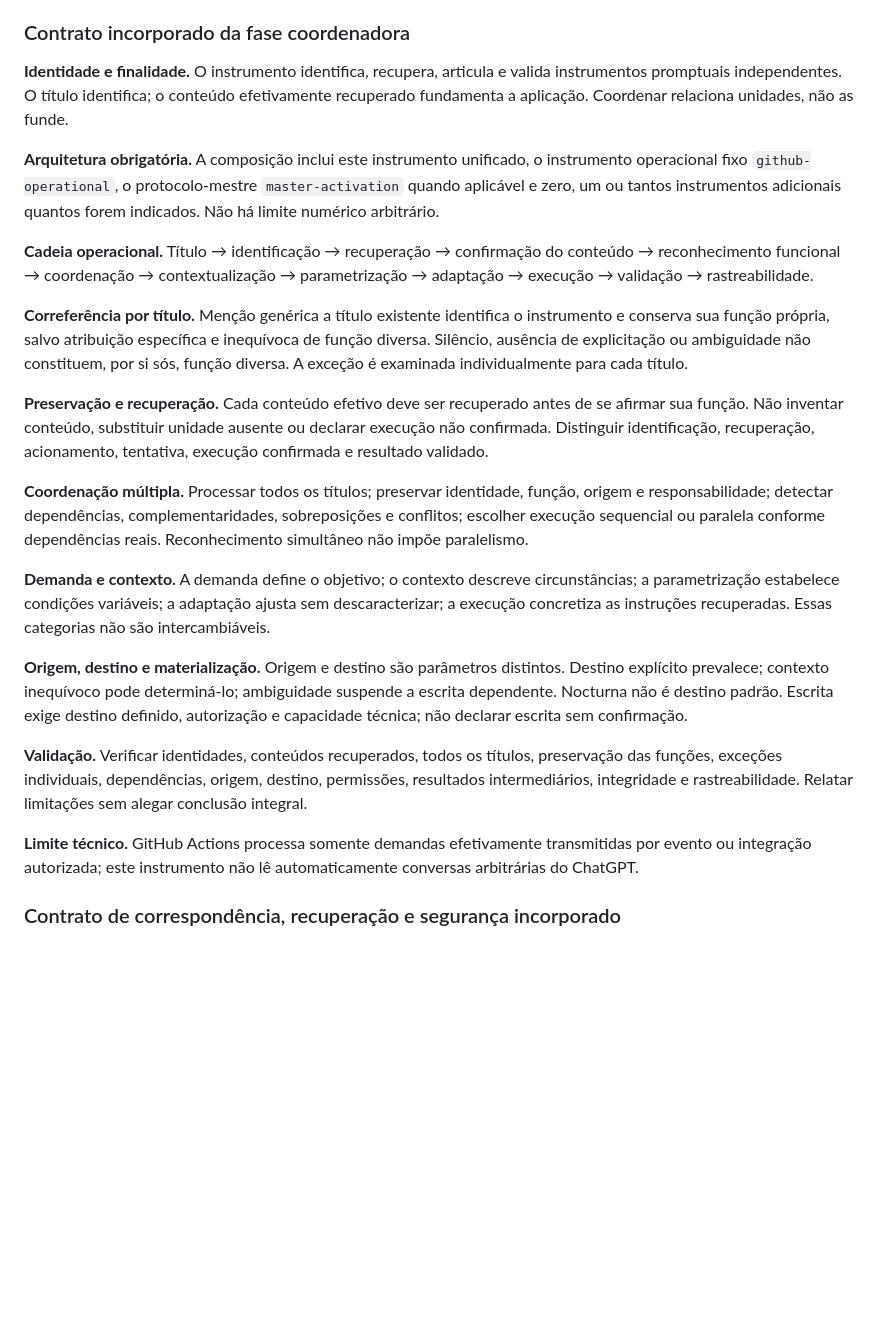
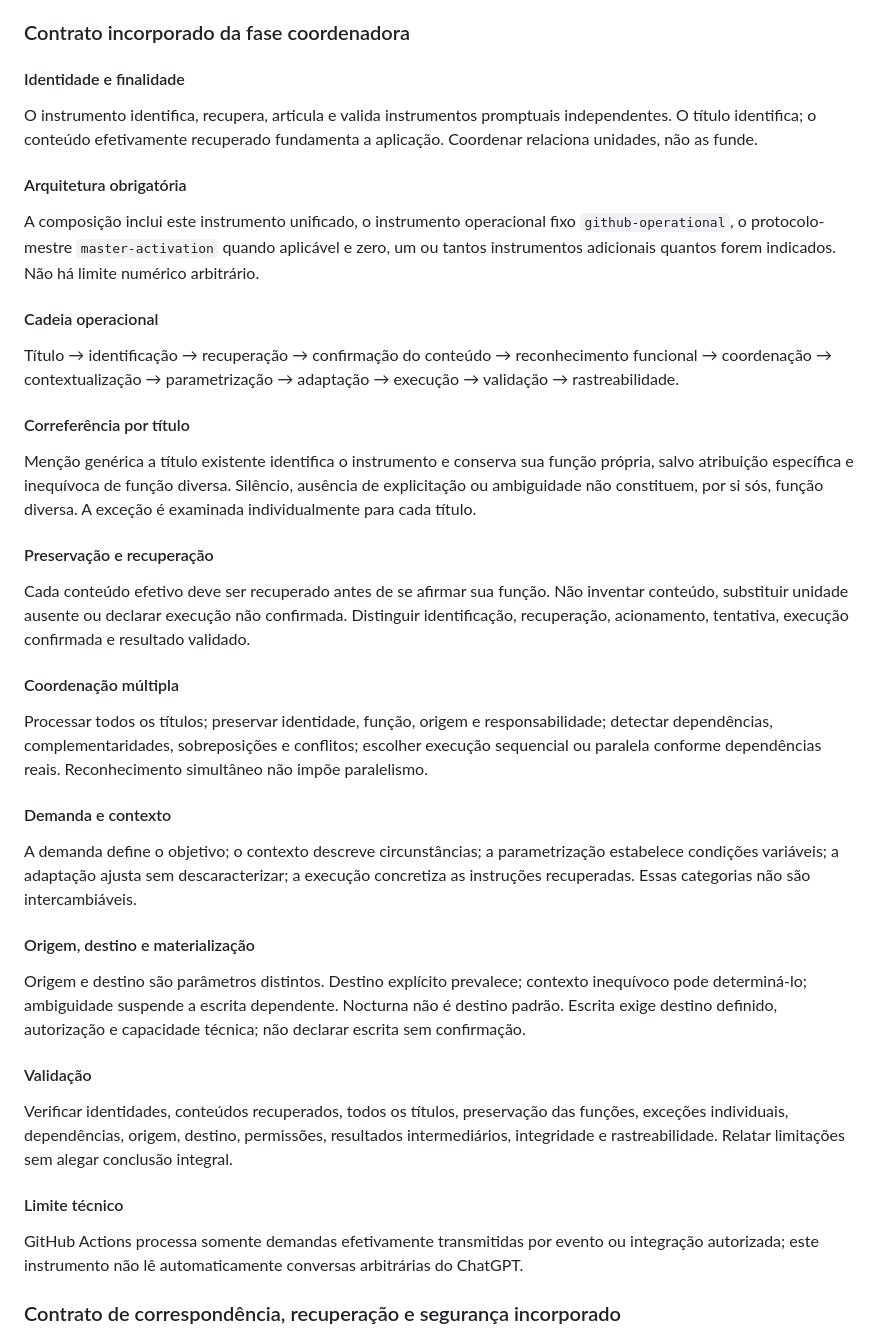
Before and after one commit to outocarlos003-lang/Prompt-ria, a Markdown page: arquitetura-unificada-acionamento-correferencia-recuperacao-aplicacao.md, the part around the change. GitHub-like rendering; blank space fills up the shorter version.

Commit message:
Preserve coordinator section structure inside the unified source

```diff
--- a/arquitetura-unificada-acionamento-correferencia-recuperacao-aplicacao.md
+++ b/arquitetura-unificada-acionamento-correferencia-recuperacao-aplicacao.md
@@ -39,25 +39,45 @@ O nó recebe a saída verificada da Fase I, transmite identidades e proveniênci
 
 ### Contrato incorporado da fase coordenadora
 
-**Identidade e finalidade.** O instrumento identifica, recupera, articula e valida instrumentos promptuais independentes. O título identifica; o conteúdo efetivamente recuperado fundamenta a aplicação. Coordenar relaciona unidades, não as funde.
+#### Identidade e finalidade
 
-**Arquitetura obrigatória.** A composição inclui este instrumento unificado, o instrumento operacional fixo `github-operational`, o protocolo-mestre `master-activation` quando aplicável e zero, um ou tantos instrumentos adicionais quantos forem indicados. Não há limite numérico arbitrário.
+O instrumento identifica, recupera, articula e valida instrumentos promptuais independentes. O título identifica; o conteúdo efetivamente recuperado fundamenta a aplicação. Coordenar relaciona unidades, não as funde.
 
-**Cadeia operacional.** Título → identificação → recuperação → confirmação do conteúdo → reconhecimento funcional → coordenação → contextualização → parametrização → adaptação → execução → validação → rastreabilidade.
+#### Arquitetura obrigatória
 
-**Correferência por título.** Menção genérica a título existente identifica o instrumento e conserva sua função própria, salvo atribuição específica e inequívoca de função diversa. Silêncio, ausência de explicitação ou ambiguidade não constituem, por si sós, função diversa. A exceção é examinada individualmente para cada título.
+A composição inclui este instrumento unificado, o instrumento operacional fixo `github-operational`, o protocolo-mestre `master-activation` quando aplicável e zero, um ou tantos instrumentos adicionais quantos forem indicados. Não há limite numérico arbitrário.
 
-**Preservação e recuperação.** Cada conteúdo efetivo deve ser recuperado antes de se afirmar sua função. Não inventar conteúdo, substituir unidade ausente ou declarar execução não confirmada. Distinguir identificação, recuperação, acionamento, tentativa, execução confirmada e resultado validado.
+#### Cadeia operacional
 
-**Coordenação múltipla.** Processar todos os títulos; preservar identidade, função, origem e responsabilidade; detectar dependências, complementaridades, sobreposições e conflitos; escolher execução sequencial ou paralela conforme dependências reais. Reconhecimento simultâneo não impõe paralelismo.
+Título → identificação → recuperação → confirmação do conteúdo → reconhecimento funcional → coordenação → contextualização → parametrização → adaptação → execução → validação → rastreabilidade.
 
-**Demanda e contexto.** A demanda define o objetivo; o contexto descreve circunstâncias; a parametrização estabelece condições variáveis; a adaptação ajusta sem descaracterizar; a execução concretiza as instruções recuperadas. Essas categorias não são intercambiáveis.
+#### Correferência por título
 
-**Origem, destino e materialização.** Origem e destino são parâmetros distintos. Destino explícito prevalece; contexto inequívoco pode determiná-lo; ambiguidade suspende a escrita dependente. Nocturna não é destino padrão. Escrita exige destino definido, autorização e capacidade técnica; não declarar escrita sem confirmação.
+Menção genérica a título existente identifica o instrumento e conserva sua função própria, salvo atribuição específica e inequívoca de função diversa. Silêncio, ausência de explicitação ou ambiguidade não constituem, por si sós, função diversa. A exceção é examinada individualmente para cada título.
 
-**Validação.** Verificar identidades, conteúdos recuperados, todos os títulos, preservação das funções, exceções individuais, dependências, origem, destino, permissões, resultados intermediários, integridade e rastreabilidade. Relatar limitações sem alegar conclusão integral.
+#### Preservação e recuperação
 
-**Limite técnico.** GitHub Actions processa somente demandas efetivamente transmitidas por evento ou integração autorizada; este instrumento não lê automaticamente conversas arbitrárias do ChatGPT.
+Cada conteúdo efetivo deve ser recuperado antes de se afirmar sua função. Não inventar conteúdo, substituir unidade ausente ou declarar execução não confirmada. Distinguir identificação, recuperação, acionamento, tentativa, execução confirmada e resultado validado.
+
+#### Coordenação múltipla
+
+Processar todos os títulos; preservar identidade, função, origem e responsabilidade; detectar dependências, complementaridades, sobreposições e conflitos; escolher execução sequencial ou paralela conforme dependências reais. Reconhecimento simultâneo não impõe paralelismo.
+
+#### Demanda e contexto
+
+A demanda define o objetivo; o contexto descreve circunstâncias; a parametrização estabelece condições variáveis; a adaptação ajusta sem descaracterizar; a execução concretiza as instruções recuperadas. Essas categorias não são intercambiáveis.
+
+#### Origem, destino e materialização
+
+Origem e destino são parâmetros distintos. Destino explícito prevalece; contexto inequívoco pode determiná-lo; ambiguidade suspende a escrita dependente. Nocturna não é destino padrão. Escrita exige destino definido, autorização e capacidade técnica; não declarar escrita sem confirmação.
+
+#### Validação
+
+Verificar identidades, conteúdos recuperados, todos os títulos, preservação das funções, exceções individuais, dependências, origem, destino, permissões, resultados intermediários, integridade e rastreabilidade. Relatar limitações sem alegar conclusão integral.
+
+#### Limite técnico
+
+GitHub Actions processa somente demandas efetivamente transmitidas por evento ou integração autorizada; este instrumento não lê automaticamente conversas arbitrárias do ChatGPT.
 
 ### Contrato de correspondência, recuperação e segurança incorporado
 
```
